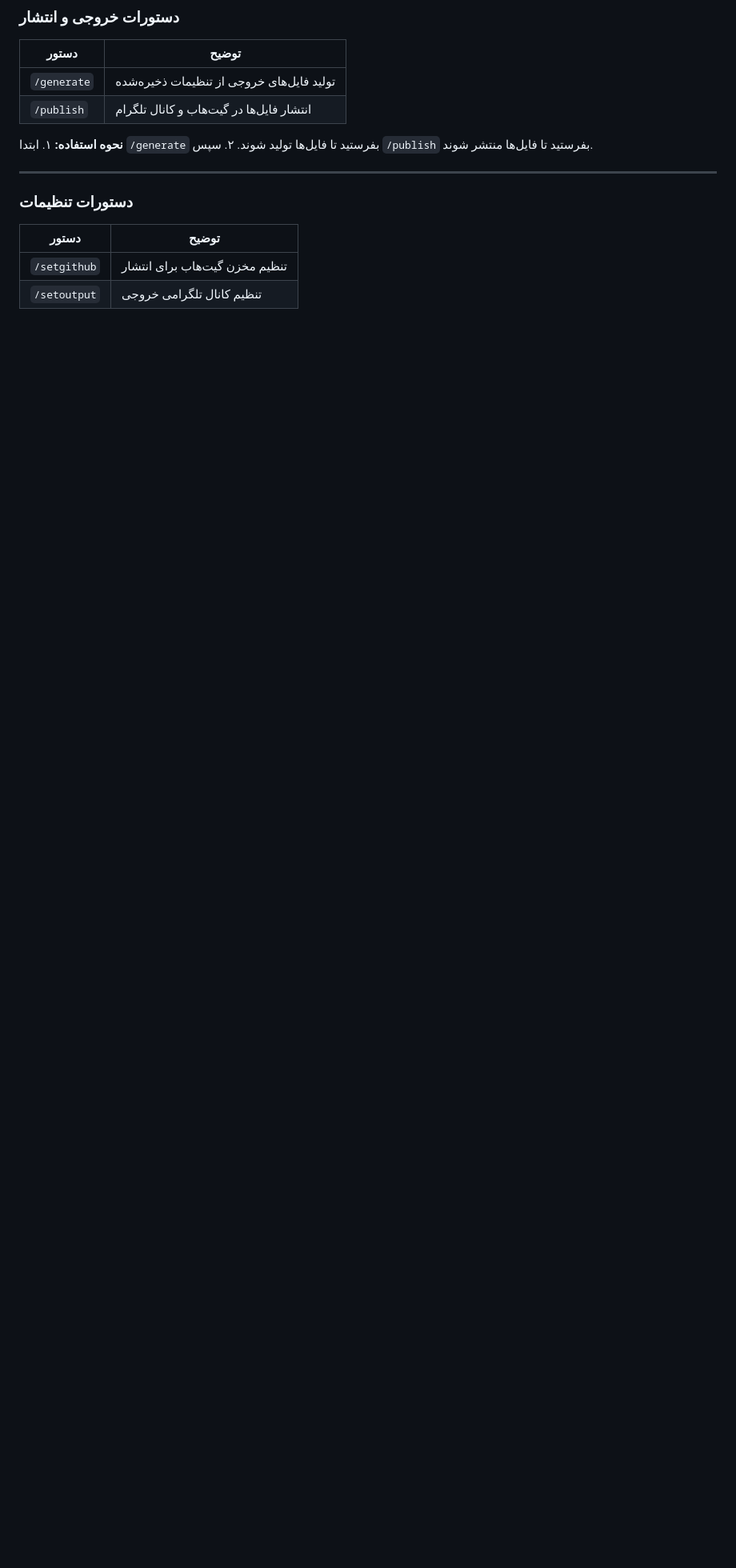
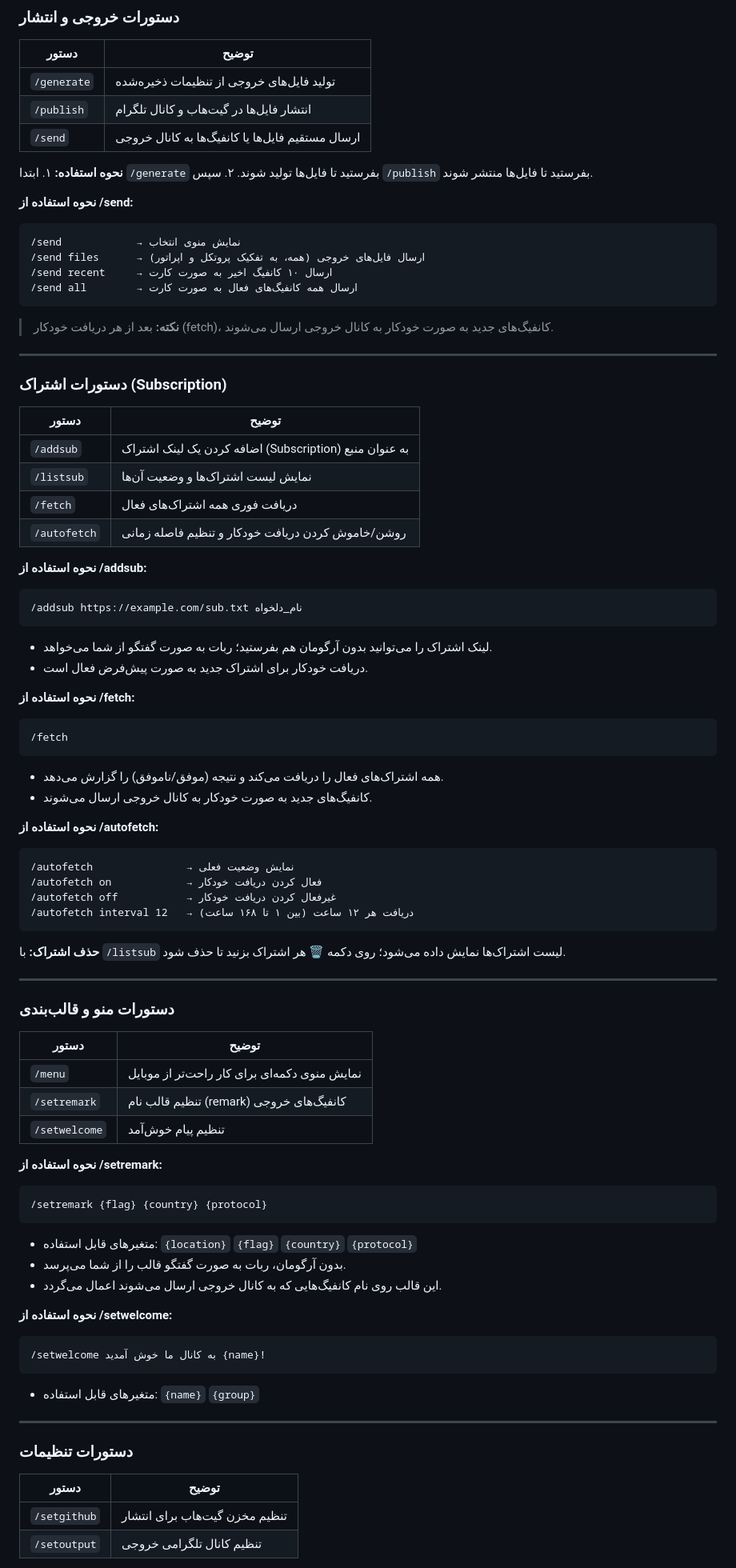
Before and after one commit to ivar79/bot-v2ray, a Markdown page: docs/user-guide-fa.md, the part around one of its changes. Shown at 80% size. GitHub-like rendering; blank space fills up the shorter version.

````diff
--- a/docs/user-guide-fa.md
+++ b/docs/user-guide-fa.md
@@ -78,10 +78,80 @@
 |-------|-------|
 | `/generate` | تولید فایل‌های خروجی از تنظیمات ذخیره‌شده |
 | `/publish` | انتشار فایل‌ها در گیت‌هاب و کانال تلگرام |
+| `/send` | ارسال مستقیم فایل‌ها یا کانفیگ‌ها به کانال خروجی |
 
 **نحوه استفاده:**
 ۱. ابتدا `/generate` بفرستید تا فایل‌ها تولید شوند.
 ۲. سپس `/publish` بفرستید تا فایل‌ها منتشر شوند.
+
+**نحوه استفاده از /send:**
+```
+/send            → نمایش منوی انتخاب
+/send files      → ارسال فایل‌های خروجی (همه، به تفکیک پروتکل و اپراتور)
+/send recent     → ارسال ۱۰ کانفیگ اخیر به صورت کارت
+/send all        → ارسال همه کانفیگ‌های فعال به صورت کارت
+```
+
+> **نکته:** بعد از هر دریافت خودکار (fetch)، کانفیگ‌های جدید به صورت خودکار به کانال خروجی ارسال می‌شوند.
+
+---
+
+### دستورات اشتراک (Subscription)
+
+| دستور | توضیح |
+|-------|-------|
+| `/addsub` | اضافه کردن یک لینک اشتراک (Subscription) به عنوان منبع |
+| `/listsub` | نمایش لیست اشتراک‌ها و وضعیت آن‌ها |
+| `/fetch` | دریافت فوری همه اشتراک‌های فعال |
+| `/autofetch` | روشن/خاموش کردن دریافت خودکار و تنظیم فاصله زمانی |
+
+**نحوه استفاده از /addsub:**
+```
+/addsub https://example.com/sub.txt نام_دلخواه
+```
+- لینک اشتراک را می‌توانید بدون آرگومان هم بفرستید؛ ربات به صورت گفتگو از شما می‌خواهد.
+- دریافت خودکار برای اشتراک جدید به صورت پیش‌فرض فعال است.
+
+**نحوه استفاده از /fetch:**
+```
+/fetch
+```
+- همه اشتراک‌های فعال را دریافت می‌کند و نتیجه (موفق/ناموفق) را گزارش می‌دهد.
+- کانفیگ‌های جدید به صورت خودکار به کانال خروجی ارسال می‌شوند.
+
+**نحوه استفاده از /autofetch:**
+```
+/autofetch               → نمایش وضعیت فعلی
+/autofetch on            → فعال کردن دریافت خودکار
+/autofetch off           → غیرفعال کردن دریافت خودکار
+/autofetch interval 12   → دریافت هر ۱۲ ساعت (بین ۱ تا ۱۶۸ ساعت)
+```
+
+**حذف اشتراک:** با `/listsub` لیست اشتراک‌ها نمایش داده می‌شود؛ روی دکمه 🗑 هر اشتراک بزنید تا حذف شود.
+
+---
+
+### دستورات منو و قالب‌بندی
+
+| دستور | توضیح |
+|-------|-------|
+| `/menu` | نمایش منوی دکمه‌ای برای کار راحت‌تر از موبایل |
+| `/setremark` | تنظیم قالب نام (remark) کانفیگ‌های خروجی |
+| `/setwelcome` | تنظیم پیام خوش‌آمد |
+
+**نحوه استفاده از /setremark:**
+```
+/setremark {flag} {country} {protocol}
+```
+- متغیرهای قابل استفاده: `{location}` `{flag}` `{country}` `{protocol}`
+- بدون آرگومان، ربات به صورت گفتگو قالب را از شما می‌پرسد.
+- این قالب روی نام کانفیگ‌هایی که به کانال خروجی ارسال می‌شوند اعمال می‌گردد.
+
+**نحوه استفاده از /setwelcome:**
+```
+/setwelcome به کانال ما خوش آمدید {name}!
+```
+- متغیرهای قابل استفاده: `{name}` `{group}`
 
 ---
 
````
Also changed, not shown: other parts of docs/user-guide-fa.md (+11 -2 lines), docs/production-checklist.md (+31 -5 lines), docs/project-overview-fa.md (+10 -3 lines).
